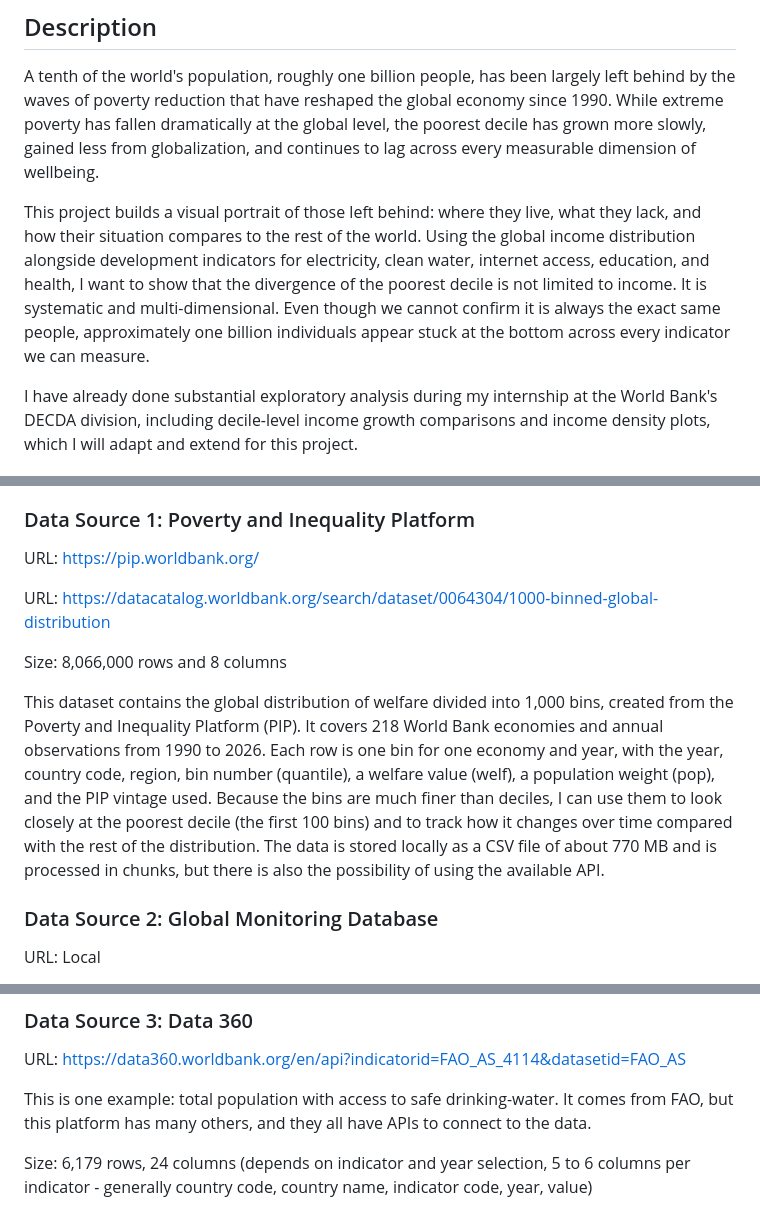
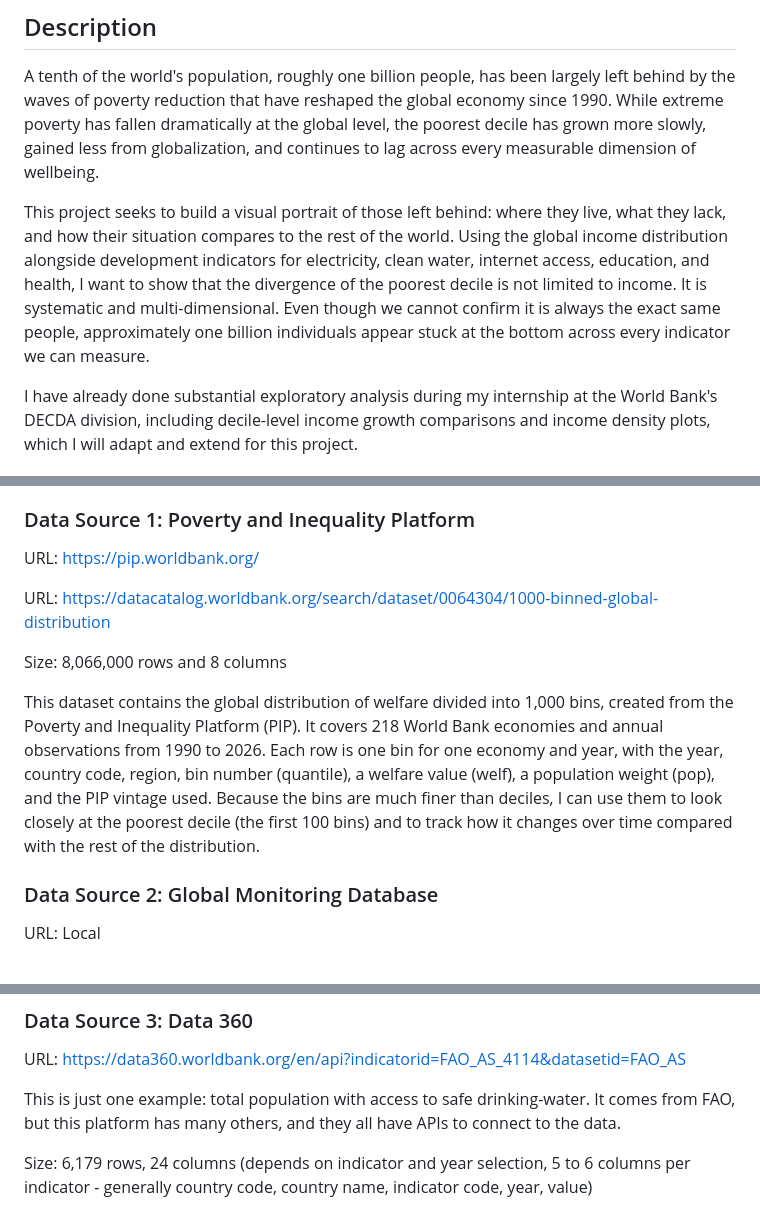
Before and after one commit to daniavayu/CAPP-static-viz, a Markdown page: milestones/static-proposal.md, 3 parts joined by grey strips. Rendered like a GitHub page.

```diff
--- a/milestones/static-proposal.md
+++ b/milestones/static-proposal.md
@@ -4,7 +4,7 @@
 
 A tenth of the world's population, roughly one billion people, has been largely left behind by the waves of poverty reduction that have reshaped the global economy since 1990. While extreme poverty has fallen dramatically at the global level, the poorest decile has grown more slowly, gained less from globalization, and continues to lag across every measurable dimension of wellbeing.
 
-This project builds a visual portrait of those left behind: where they live, what they lack, and how their situation compares to the rest of the world. Using the global income distribution alongside development indicators for electricity, clean water, internet access, education, and health, I want to show that the divergence of the poorest decile is not limited to income. It is systematic and multi-dimensional. Even though we cannot confirm it is always the exact same people, approximately one billion individuals appear stuck at the bottom across every indicator we can measure.
+This project seeks to build a visual portrait of those left behind: where they live, what they lack, and how their situation compares to the rest of the world. Using the global income distribution alongside development indicators for electricity, clean water, internet access, education, and health, I want to show that the divergence of the poorest decile is not limited to income. It is systematic and multi-dimensional. Even though we cannot confirm it is always the exact same people, approximately one billion individuals appear stuck at the bottom across every indicator we can measure.
 
 I have already done substantial exploratory analysis during my internship at the World Bank's DECDA division, including decile-level income growth comparisons and income density plots, which I will adapt and extend for this project.
 
@@ -18,13 +18,11 @@ I have already done substantial exploratory analysis during my internship at the
 
 URL: https://pip.worldbank.org/
 
-
 URL: https://datacatalog.worldbank.org/search/dataset/0064304/1000-binned-global-distribution
 
 Size: 8,066,000 rows and 8 columns
 
-This dataset contains the global distribution of welfare divided into 1,000 bins, created from the Poverty and Inequality Platform (PIP). It covers 218 World Bank economies and annual observations from 1990 to 2026. Each row is one bin for one economy and year, with the year, country code, region, bin number (quantile), a welfare value (welf), a population weight (pop), and the PIP vintage used. Because the bins are much finer than deciles, I can use them to look closely at the poorest decile (the first 100 bins) and to track how it changes over time compared with the rest of the distribution. The data is stored locally as a CSV file of about 770 MB and is processed in chunks, but there is also the possibility of using the available API.
-
+This dataset contains the global distribution of welfare divided into 1,000 bins, created from the Poverty and Inequality Platform (PIP). It covers 218 World Bank economies and annual observations from 1990 to 2026. Each row is one bin for one economy and year, with the year, country code, region, bin number (quantile), a welfare value (welf), a population weight (pop), and the PIP vintage used. Because the bins are much finer than deciles, I can use them to look closely at the poorest decile (the first 100 bins) and to track how it changes over time compared with the rest of the distribution.
 
 ### Data Source 2: Global Monitoring Database
 
@@ -38,7 +36,7 @@ This dataset contains harmonized household-level observations from the World Ban
 
 URL: https://data360.worldbank.org/en/api?indicatorid=FAO_AS_4114&datasetid=FAO_AS
 
-This is one example: total population with access to safe drinking-water. It comes from FAO, but this platform has many others, and they all have APIs to connect to the data.
+This is just one example: total population with access to safe drinking-water. It comes from FAO, but this platform has many others, and they all have APIs to connect to the data.
 
 Size: 6,179 rows, 24 columns (depends on indicator and year selection, 5 to 6 columns per indicator - generally country code, country name, indicator code, year, value)
 
```
